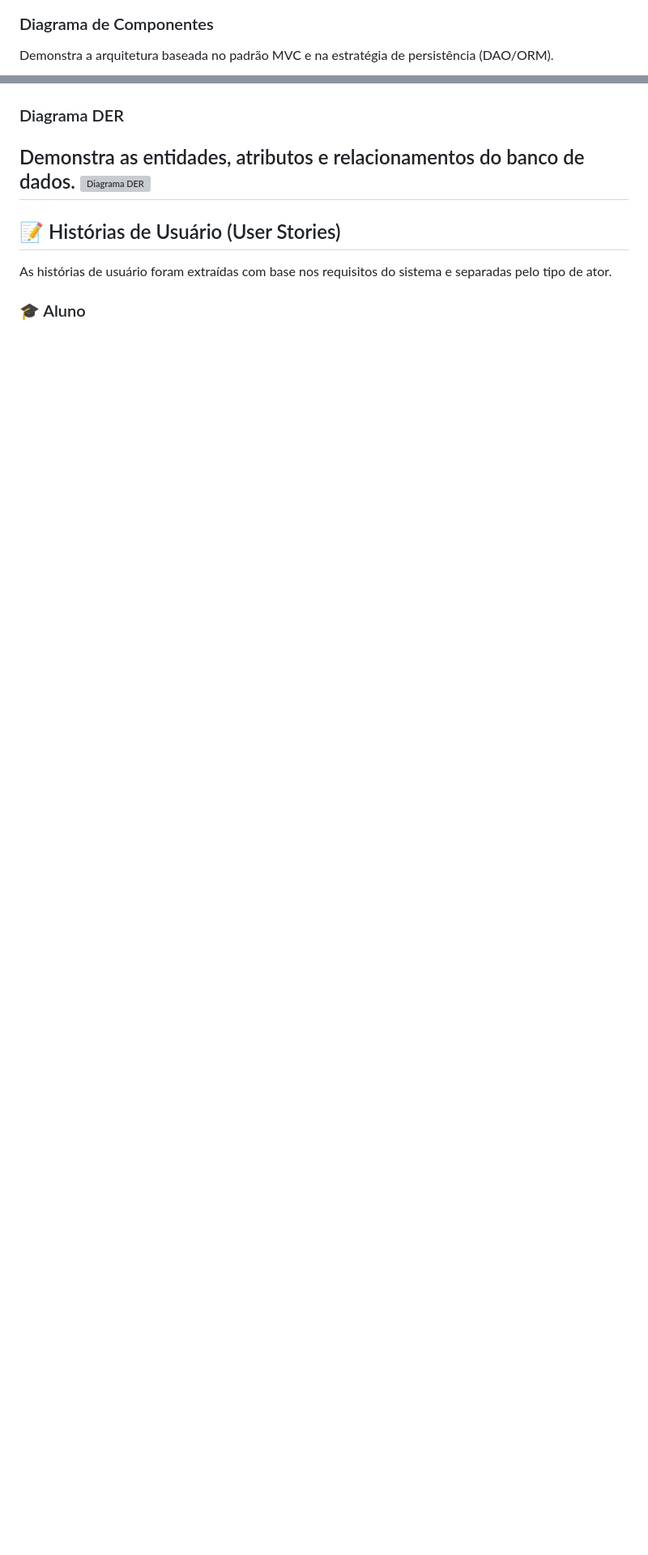
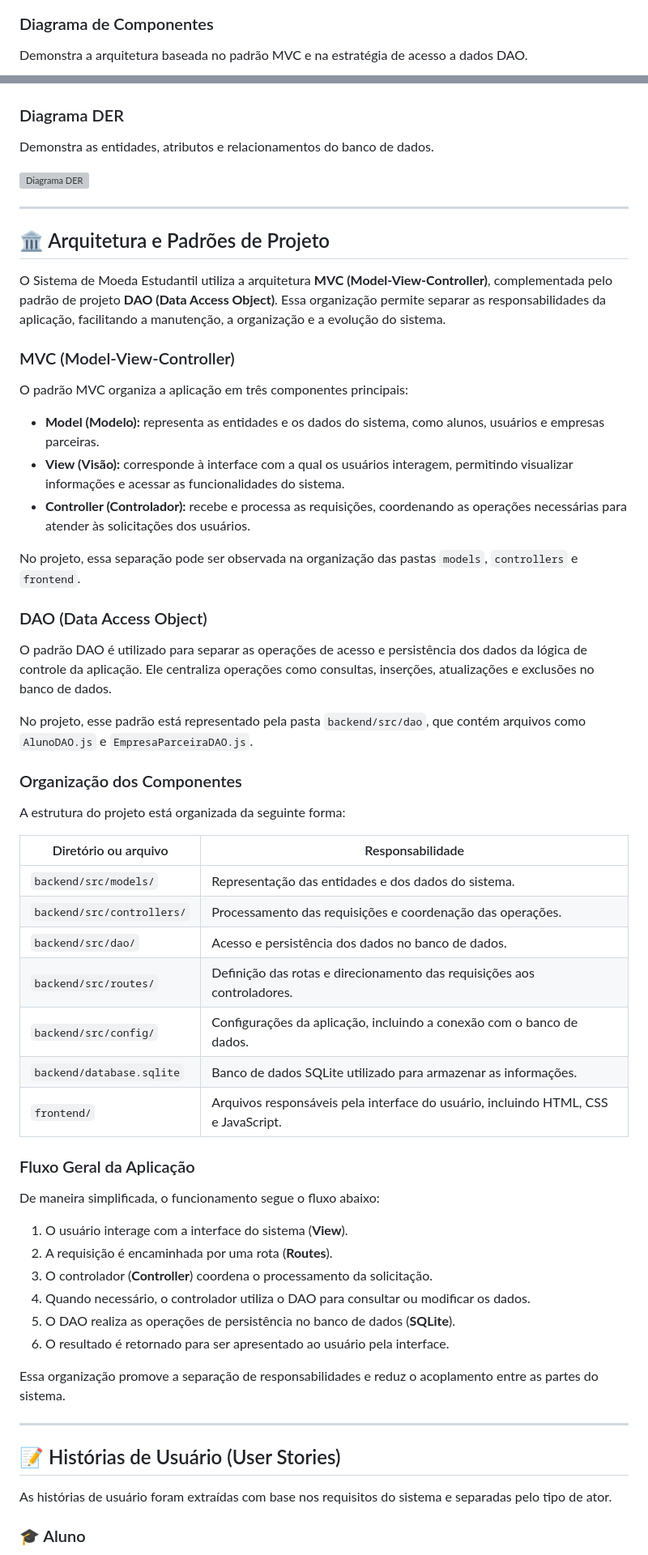
Before and after one commit to MarinaSDiniz/LABORATORIO_3_DESENVOLVIMENTO_DE_SOFTWARE, a Markdown page: README.md, 2 parts joined by grey strips. Shown at 81% size. Rendered like a GitHub page; blank space fills up the shorter version; grey boxes are pictures that could not be loaded.

Commit message:
Enhance README with architecture and project details
Added detailed architecture and project organization sections to README.

```diff
--- a/README.md
+++ b/README.md
@@ -17,12 +21,66 @@ Apresenta a estrutura de entidades, atributos, métodos e os relacionamentos de
 ![Diagrama de Classes](<Artefatos/Diagrama de Classes - Sistema de Moeda Estudantil.png>)
 
 ### Diagrama de Componentes
-Demonstra a arquitetura baseada no padrão MVC e na estratégia de persistência (DAO/ORM).
+
+Demonstra a arquitetura baseada no padrão MVC e na estratégia de acesso a dados DAO.
+
 ![Diagrama de Componentes](<Artefatos/Diagrama de Componentes - Sistema de Moeda Estudantil.png>)
 
 ### Diagrama DER
+
 Demonstra as entidades, atributos e relacionamentos do banco de dados.
+
 ![Diagrama DER](<Artefatos/Diagrama DER - Sistema de Moeda Estudantil.svg>)
+
+---
+
+## 🏛️ Arquitetura e Padrões de Projeto
+
+O Sistema de Moeda Estudantil utiliza a arquitetura **MVC (Model-View-Controller)**, complementada pelo padrão de projeto **DAO (Data Access Object)**. Essa organização permite separar as responsabilidades da aplicação, facilitando a manutenção, a organização e a evolução do sistema.
+
+### MVC (Model-View-Controller)
+
+O padrão MVC organiza a aplicação em três componentes principais:
+
+- **Model (Modelo):** representa as entidades e os dados do sistema, como alunos, usuários e empresas parceiras.
+- **View (Visão):** corresponde à interface com a qual os usuários interagem, permitindo visualizar informações e acessar as funcionalidades do sistema.
+- **Controller (Controlador):** recebe e processa as requisições, coordenando as operações necessárias para atender às solicitações dos usuários.
+
+No projeto, essa separação pode ser observada na organização das pastas `models`, `controllers` e `frontend`.
+
+### DAO (Data Access Object)
+
+O padrão DAO é utilizado para separar as operações de acesso e persistência dos dados da lógica de controle da aplicação. Ele centraliza operações como consultas, inserções, atualizações e exclusões no banco de dados.
+
+No projeto, esse padrão está representado pela pasta `backend/src/dao`, que contém arquivos como `AlunoDAO.js` e `EmpresaParceiraDAO.js`.
+
+### Organização dos Componentes
+
+A estrutura do projeto está organizada da seguinte forma:
+
+| Diretório ou arquivo | Responsabilidade |
+|---|---|
+| `backend/src/models/` | Representação das entidades e dos dados do sistema. |
+| `backend/src/controllers/` | Processamento das requisições e coordenação das operações. |
+| `backend/src/dao/` | Acesso e persistência dos dados no banco de dados. |
+| `backend/src/routes/` | Definição das rotas e direcionamento das requisições aos controladores. |
+| `backend/src/config/` | Configurações da aplicação, incluindo a conexão com o banco de dados. |
+| `backend/database.sqlite` | Banco de dados SQLite utilizado para armazenar as informações. |
+| `frontend/` | Arquivos responsáveis pela interface do usuário, incluindo HTML, CSS e JavaScript. |
+
+### Fluxo Geral da Aplicação
+
+De maneira simplificada, o funcionamento segue o fluxo abaixo:
+
+1. O usuário interage com a interface do sistema (**View**).
+2. A requisição é encaminhada por uma rota (**Routes**).
+3. O controlador (**Controller**) coordena o processamento da solicitação.
+4. Quando necessário, o controlador utiliza o DAO para consultar ou modificar os dados.
+5. O DAO realiza as operações de persistência no banco de dados (**SQLite**).
+6. O resultado é retornado para ser apresentado ao usuário pela interface.
+
+Essa organização promove a separação de responsabilidades e reduz o acoplamento entre as partes do sistema.
+
 ---
 
 ## 📝 Histórias de Usuário (User Stories)
```
Also changed, not shown: other parts of README.md (+26 -11 lines).
